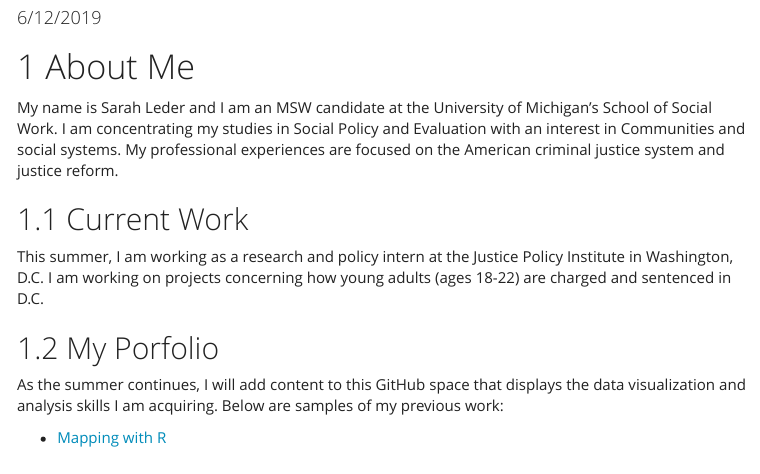
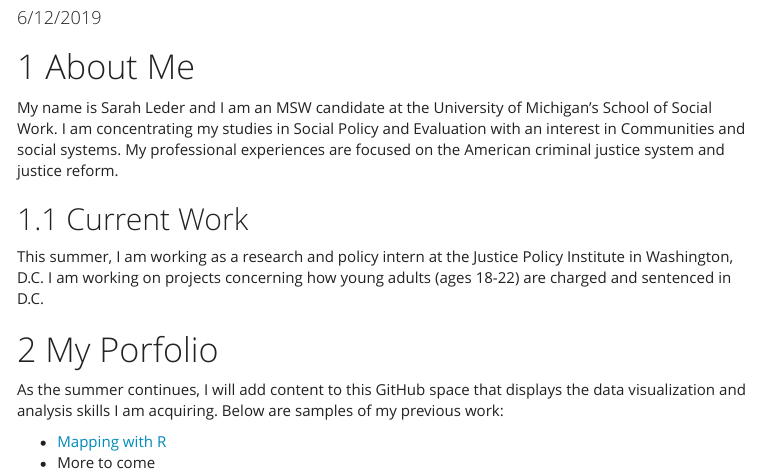
Before and after one commit to scleder/Dataviz2019, an R Markdown document (index.Rmd): the page in a window 1100 px wide, from 100 px down. The pictures show the output file index.html that the author committed with the source, opened offline; menus at the side of the page are left out.

Commit message:
Mapping 5

```diff
--- a/index.Rmd
+++ b/index.Rmd
@@ -20,7 +20,8 @@ My name is Sarah Leder and I am an MSW candidate at the University of Michigan's
 ## Current Work
 This summer, I am working as a research and policy intern at the Justice Policy Institute in Washington, D.C. I am working on projects concerning how young adults (ages 18-22) are charged and sentenced in D.C.
 
-## My Porfolio
+# My Porfolio
 As the summer continues, I will add content to this GitHub space that displays the data visualization and analysis skills I am acquiring. Below are samples of my previous work:
 
 * [Mapping with R](https://scleder.github.io/RMaps/?)
+* More to come
```
Also changed, not shown: index.html.
